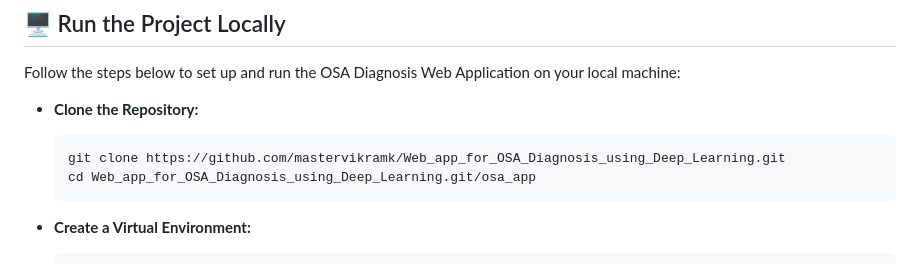
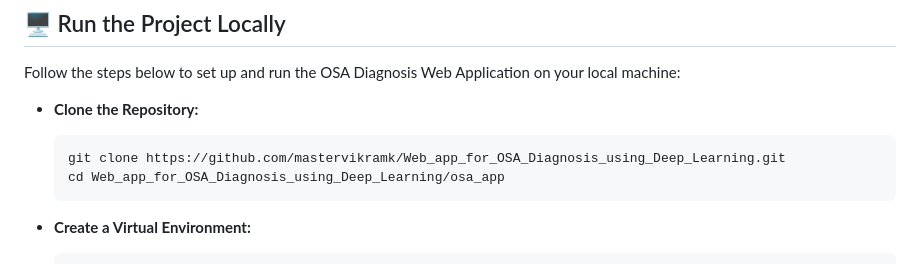
Before and after one commit to mastervikramk/Web_app_for_OSA_Diagnosis_using_Deep_Learning, a Markdown page: README.md, the part around the change. Drawn GitHub-style.

````diff
--- a/README.md
+++ b/README.md
@@ -91,7 +91,7 @@ Follow the steps below to set up and run the OSA Diagnosis Web Application on yo
 - **Clone the Repository:**
   ```bash
   git clone https://github.com/mastervikramk/Web_app_for_OSA_Diagnosis_using_Deep_Learning.git
-  cd Web_app_for_OSA_Diagnosis_using_Deep_Learning.git/osa_app
+  cd Web_app_for_OSA_Diagnosis_using_Deep_Learning/osa_app
   ```
 
 - **Create a Virtual Environment:**
````
